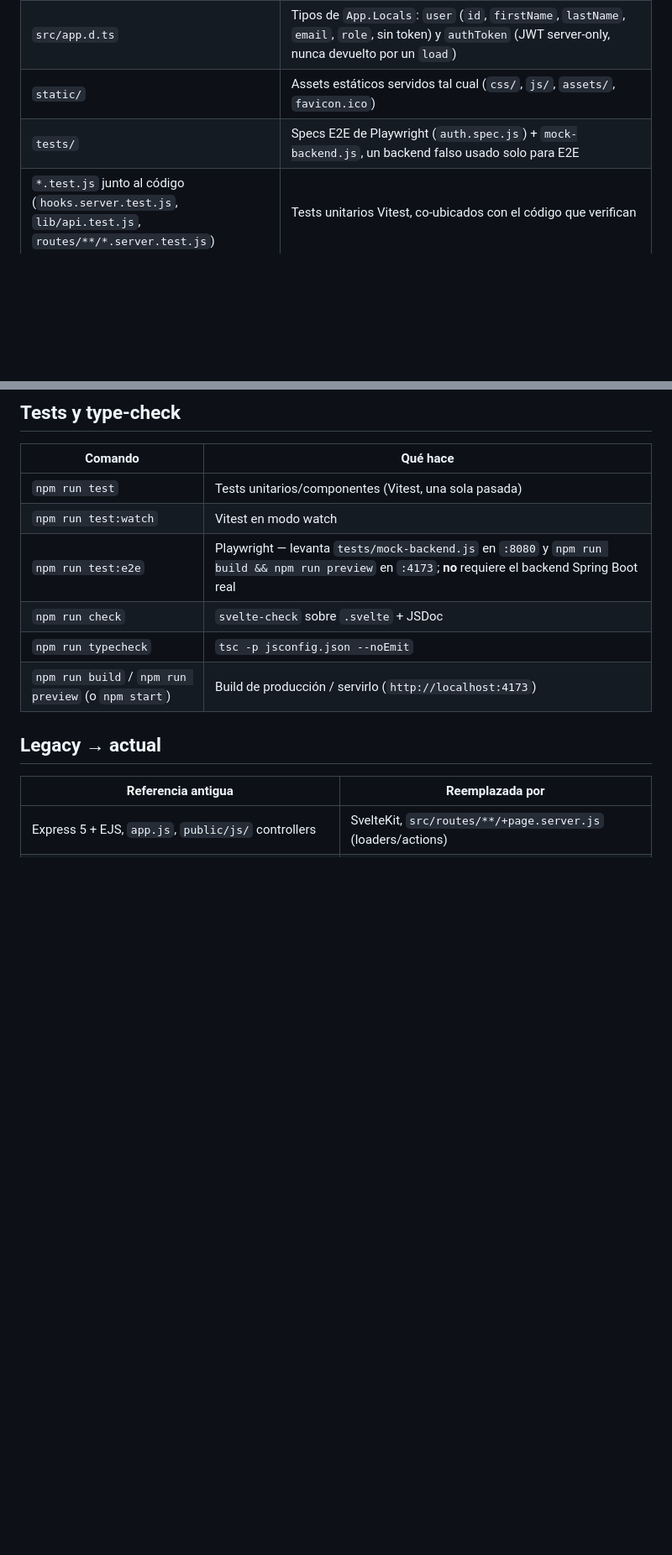
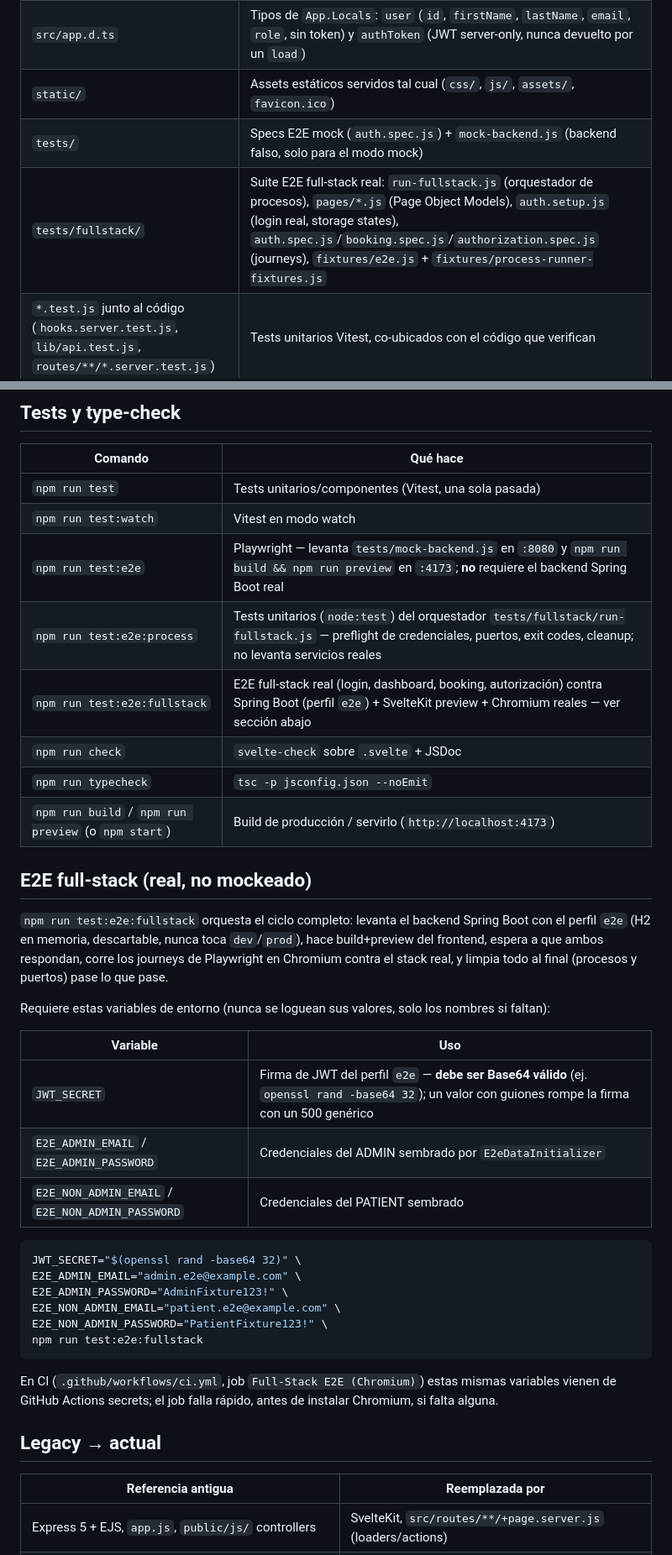
Before and after one commit to GinoL221/Dental-Clinic, a Markdown page: frontend/README.md, 2 parts joined by grey strips. Shown at 84% size. Drawn GitHub-style; blank space fills up the shorter version.

````diff
--- a/frontend/README.md
+++ b/frontend/README.md
@@ -36,7 +36,8 @@ No hay proxy de Vite: `vite.config.js` solo registra el plugin `sveltekit()` y l
 | `src/lib/api.js` | Único cliente HTTP real hacia el backend: `apiFetch(endpoint, options)` y `getAuthHeaders(token)`. Ver `API-CONFIG.md` |
 | `src/app.d.ts` | Tipos de `App.Locals`: `user` (`id`, `firstName`, `lastName`, `email`, `role`, sin token) y `authToken` (JWT server-only, nunca devuelto por un `load`) |
 | `static/` | Assets estáticos servidos tal cual (`css/`, `js/`, `assets/`, `favicon.ico`) |
-| `tests/` | Specs E2E de Playwright (`auth.spec.js`) + `mock-backend.js`, un backend falso usado solo para E2E |
+| `tests/` | Specs E2E mock (`auth.spec.js`) + `mock-backend.js` (backend falso, solo para el modo mock) |
+| `tests/fullstack/` | Suite E2E full-stack real: `run-fullstack.js` (orquestador de procesos), `pages/*.js` (Page Object Models), `auth.setup.js` (login real, storage states), `auth.spec.js`/`booking.spec.js`/`authorization.spec.js` (journeys), `fixtures/e2e.js` + `fixtures/process-runner-fixtures.js` |
 | `*.test.js` junto al código (`hooks.server.test.js`, `lib/api.test.js`, `routes/**/*.server.test.js`) | Tests unitarios Vitest, co-ubicados con el código que verifican |
 
 ## Sesión (cookies, no localStorage)
@@ -50,9 +51,34 @@ El login (`src/routes/login/+page.server.js`) hace `POST /api/auth/login` server
 | `npm run test` | Tests unitarios/componentes (Vitest, una sola pasada) |
 | `npm run test:watch` | Vitest en modo watch |
 | `npm run test:e2e` | Playwright — levanta `tests/mock-backend.js` en `:8080` y `npm run build && npm run preview` en `:4173`; **no** requiere el backend Spring Boot real |
+| `npm run test:e2e:process` | Tests unitarios (`node:test`) del orquestador `tests/fullstack/run-fullstack.js` — preflight de credenciales, puertos, exit codes, cleanup; no levanta servicios reales |
+| `npm run test:e2e:fullstack` | E2E full-stack real (login, dashboard, booking, autorización) contra Spring Boot (perfil `e2e`) + SvelteKit preview + Chromium reales — ver sección abajo |
 | `npm run check` | `svelte-check` sobre `.svelte` + JSDoc |
 | `npm run typecheck` | `tsc -p jsconfig.json --noEmit` |
 | `npm run build` / `npm run preview` (o `npm start`) | Build de producción / servirlo (`http://localhost:4173`) |
+
+## E2E full-stack (real, no mockeado)
+
+`npm run test:e2e:fullstack` orquesta el ciclo completo: levanta el backend Spring Boot con el perfil `e2e` (H2 en memoria, descartable, nunca toca `dev`/`prod`), hace build+preview del frontend, espera a que ambos respondan, corre los journeys de Playwright en Chromium contra el stack real, y limpia todo al final (procesos y puertos) pase lo que pase.
+
+Requiere estas variables de entorno (nunca se loguean sus valores, solo los nombres si faltan):
+
+| Variable | Uso |
+|----------|-----|
+| `JWT_SECRET` | Firma de JWT del perfil `e2e` — **debe ser Base64 válido** (ej. `openssl rand -base64 32`); un valor con guiones rompe la firma con un 500 genérico |
+| `E2E_ADMIN_EMAIL` / `E2E_ADMIN_PASSWORD` | Credenciales del ADMIN sembrado por `E2eDataInitializer` |
+| `E2E_NON_ADMIN_EMAIL` / `E2E_NON_ADMIN_PASSWORD` | Credenciales del PATIENT sembrado |
+
+```bash
+JWT_SECRET="$(openssl rand -base64 32)" \
+E2E_ADMIN_EMAIL="admin.e2e@example.com" \
+E2E_ADMIN_PASSWORD="AdminFixture123!" \
+E2E_NON_ADMIN_EMAIL="patient.e2e@example.com" \
+E2E_NON_ADMIN_PASSWORD="PatientFixture123!" \
+npm run test:e2e:fullstack
+```
+
+En CI (`.github/workflows/ci.yml`, job `Full-Stack E2E (Chromium)`) estas mismas variables vienen de GitHub Actions secrets; el job falla rápido, antes de instalar Chromium, si falta alguna.
 
 ## Legacy → actual
 
````
Also changed, not shown: README.md (+39 -37 lines).
